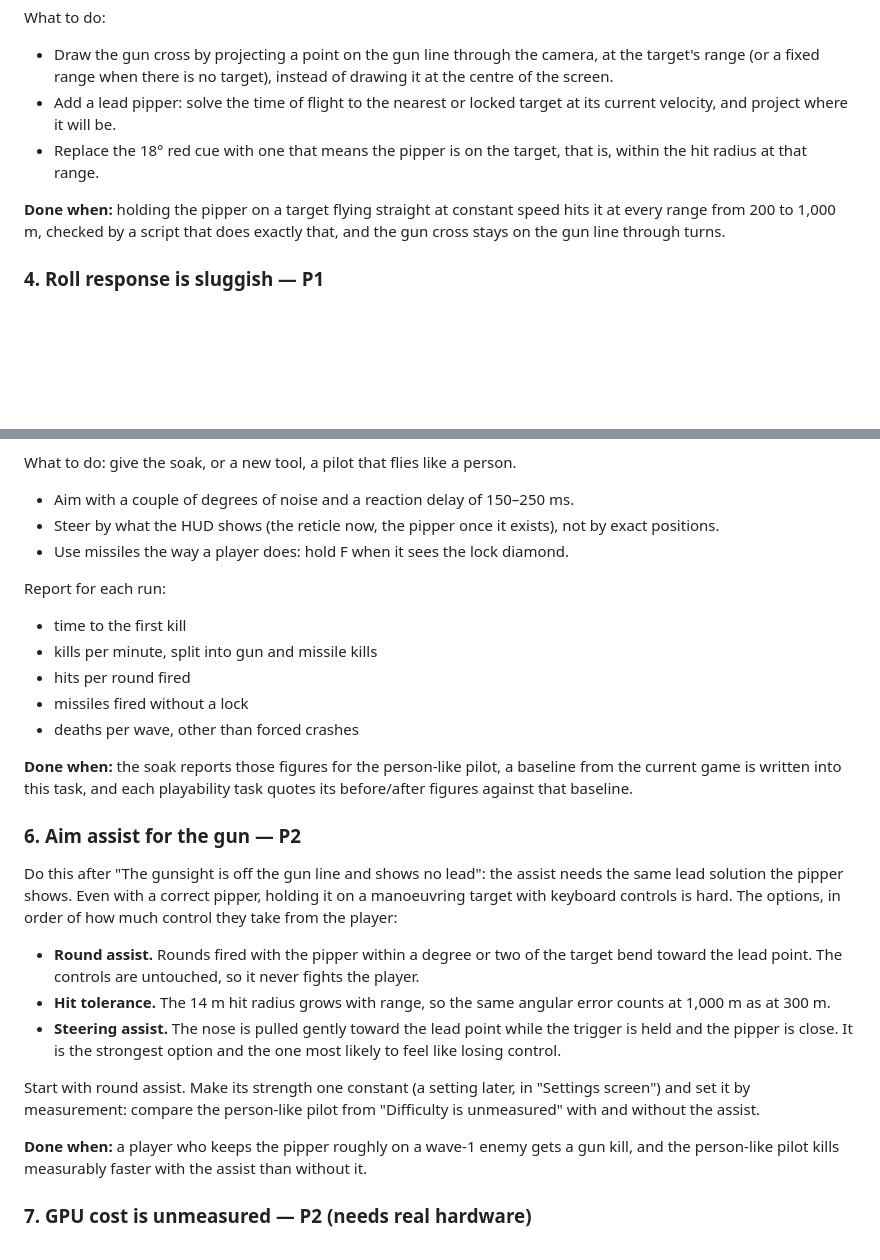
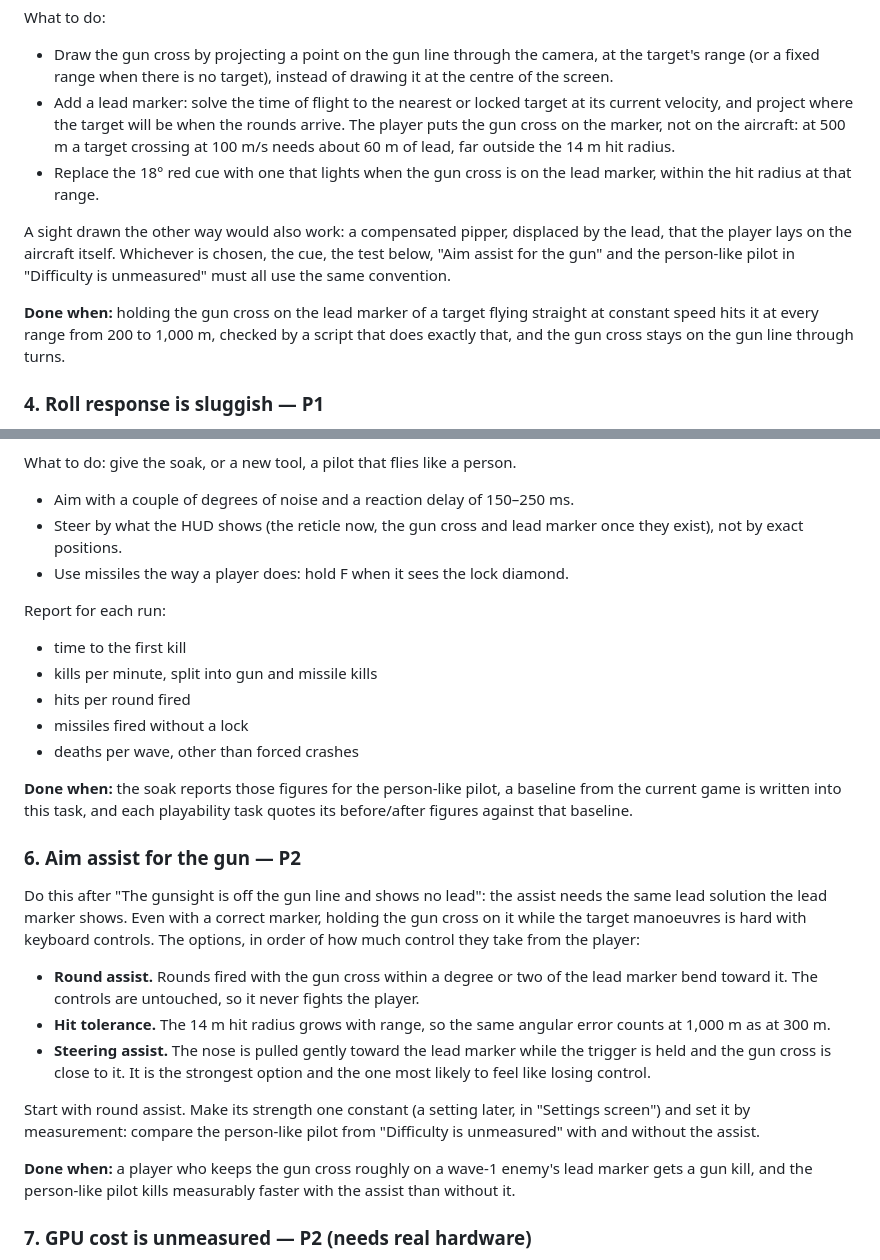
Before and after one commit to abhishekir/DogfightSimulator, a Markdown page: TODO.md, 2 parts joined by grey strips. GitHub-like rendering; blank space fills up the shorter version.

Commit message:
TODO: one sight convention, the gun cross on the lead marker
From review. The gunsight task drew the pipper at the target's predicted
position, then judged the red cue and the acceptance test by its overlap
with the current target. At 500 m a target crossing at 100 m/s needs
about 60 m of lead (0.62 s of flight at cruise), far outside the 14 m
hit radius, so a correct shot would have failed both.

The convention is now a lead marker at the predicted position, with the
player putting the gun cross on it. The red cue lights and the test
passes when the gun cross is on the marker. Aim assist and the
person-like pilot use the same terms. A compensated pipper, laid on the
aircraft itself, is noted as the alternative, with the rule that the
cue, the test, the assist and the pilot all follow whichever is chosen.

Co-Authored-By: Claude Opus 5.5 <noreply@anthropic.com>
Claude-Session: https://claude.ai/code/session_01E1SaAWKsmyGX6BpPu7vqnP

```diff
--- a/TODO.md
+++ b/TODO.md
@@ -205,14 +205,23 @@ What to do:
 - Draw the gun cross by projecting a point on the gun line through the camera,
   at the target's range (or a fixed range when there is no target), instead of
   drawing it at the centre of the screen.
-- Add a lead pipper: solve the time of flight to the nearest or locked target
-  at its current velocity, and project where it will be.
-- Replace the 18° red cue with one that means the pipper is on the target, that
-  is, within the hit radius at that range.
+- Add a lead marker: solve the time of flight to the nearest or locked target
+  at its current velocity, and project where the target will be when the rounds
+  arrive. The player puts the gun cross on the marker, not on the aircraft: at
+  500 m a target crossing at 100 m/s needs about 60 m of lead, far outside the
+  14 m hit radius.
+- Replace the 18° red cue with one that lights when the gun cross is on the
+  lead marker, within the hit radius at that range.
 
-**Done when:** holding the pipper on a target flying straight at constant speed
-hits it at every range from 200 to 1,000 m, checked by a script that does
-exactly that, and the gun cross stays on the gun line through turns.
+A sight drawn the other way would also work: a compensated pipper, displaced
+by the lead, that the player lays on the aircraft itself. Whichever is chosen,
+the cue, the test below, "Aim assist for the gun" and the person-like pilot in
+"Difficulty is unmeasured" must all use the same convention.
+
+**Done when:** holding the gun cross on the lead marker of a target flying
+straight at constant speed hits it at every range from 200 to 1,000 m, checked
+by a script that does exactly that, and the gun cross stays on the gun line
+through turns.
 
 ### 4. Roll response is sluggish — P1
 
@@ -252,8 +261,8 @@ playability tasks have nothing to measure against.
 What to do: give the soak, or a new tool, a pilot that flies like a person.
 
 - Aim with a couple of degrees of noise and a reaction delay of 150–250 ms.
-- Steer by what the HUD shows (the reticle now, the pipper once it exists),
-  not by exact positions.
+- Steer by what the HUD shows (the reticle now, the gun cross and lead marker
+  once they exist), not by exact positions.
 - Use missiles the way a player does: hold F when it sees the lock diamond.
 
 Report for each run:
@@ -271,26 +280,26 @@ task quotes its before/after figures against that baseline.
 ### 6. Aim assist for the gun — P2
 
 Do this after "The gunsight is off the gun line and shows no lead": the assist
-needs the same lead solution the pipper shows. Even with a correct pipper,
-holding it on a manoeuvring target with keyboard controls is hard. The options,
-in order of how much control they take from the player:
+needs the same lead solution the lead marker shows. Even with a correct marker,
+holding the gun cross on it while the target manoeuvres is hard with keyboard
+controls. The options, in order of how much control they take from the player:
 
-- **Round assist.** Rounds fired with the pipper within a degree or two of the
-  target bend toward the lead point. The controls are untouched, so it never
+- **Round assist.** Rounds fired with the gun cross within a degree or two of
+  the lead marker bend toward it. The controls are untouched, so it never
   fights the player.
 - **Hit tolerance.** The 14 m hit radius grows with range, so the same angular
   error counts at 1,000 m as at 300 m.
-- **Steering assist.** The nose is pulled gently toward the lead point while
-  the trigger is held and the pipper is close. It is the strongest option and
-  the one most likely to feel like losing control.
+- **Steering assist.** The nose is pulled gently toward the lead marker while
+  the trigger is held and the gun cross is close to it. It is the strongest
+  option and the one most likely to feel like losing control.
 
 Start with round assist. Make its strength one constant (a setting later, in
 "Settings screen") and set it by measurement: compare the person-like pilot from
 "Difficulty is unmeasured" with and without the assist.
 
-**Done when:** a player who keeps the pipper roughly on a wave-1 enemy gets a
-gun kill, and the person-like pilot kills measurably faster with the assist
-than without it.
+**Done when:** a player who keeps the gun cross roughly on a wave-1 enemy's
+lead marker gets a gun kill, and the person-like pilot kills measurably faster
+with the assist than without it.
 
 ### 7. GPU cost is unmeasured — P2 (needs real hardware)
 
```
